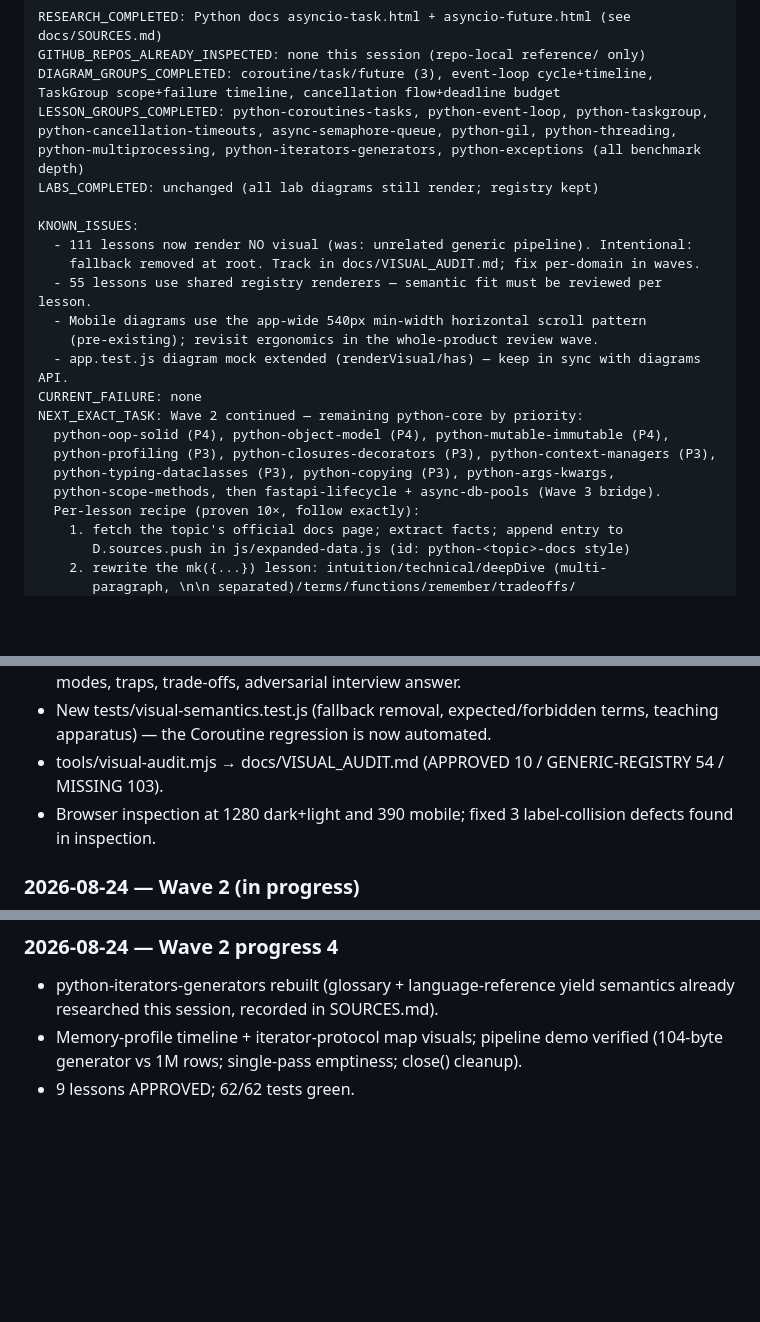
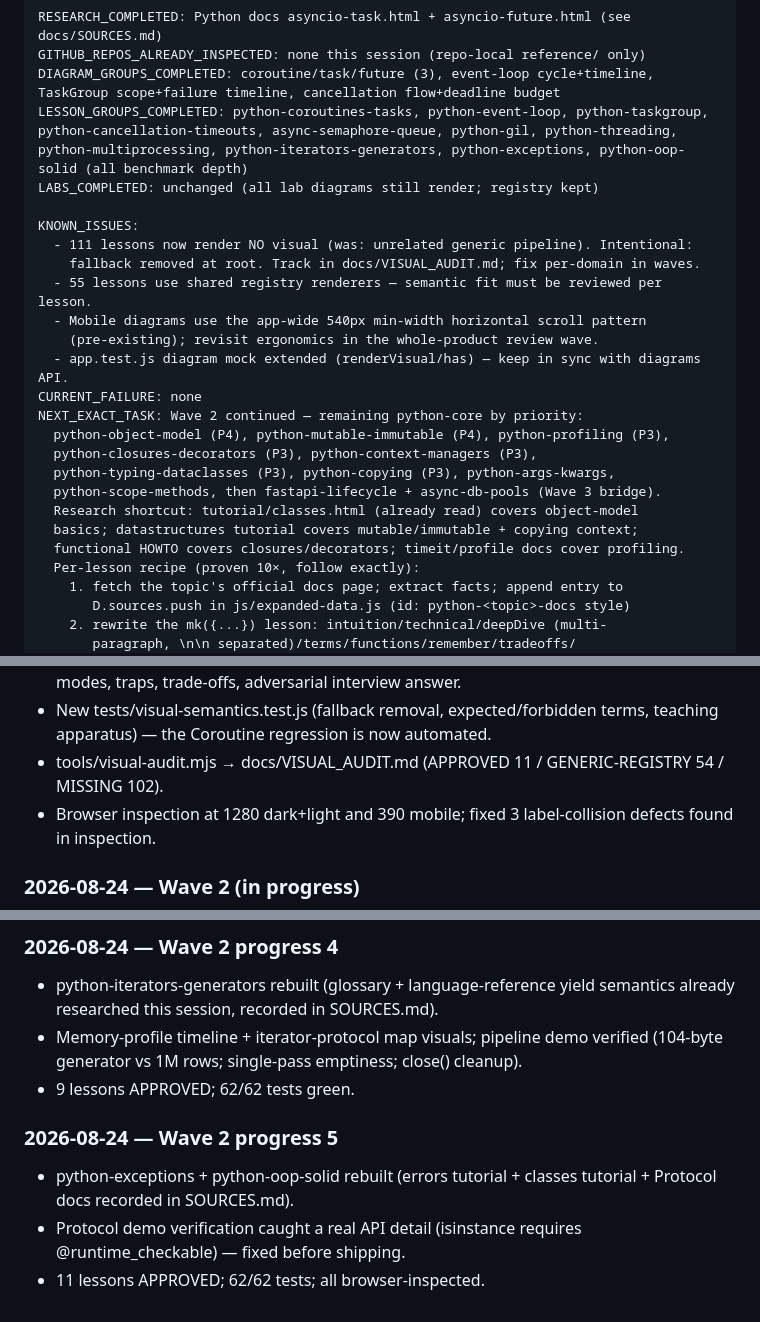
Before and after one commit to Moshiuzzaman4135/engineering-atlas, a Markdown page: docs/ENRICHMENT_STATUS.md, 3 parts joined by grey strips. GitHub-like rendering; blank space fills up the shorter version.

Commit message:
docs: checkpoint Wave 2 (11 lessons benchmark-depth)

```diff
--- a/docs/ENRICHMENT_STATUS.md
+++ b/docs/ENRICHMENT_STATUS.md
@@ -21,7 +21,7 @@ DOMAINS_REMAINING: python-core, database, messaging, distributed, system-design,
 RESEARCH_COMPLETED: Python docs asyncio-task.html + asyncio-future.html (see docs/SOURCES.md)
 GITHUB_REPOS_ALREADY_INSPECTED: none this session (repo-local reference/ only)
 DIAGRAM_GROUPS_COMPLETED: coroutine/task/future (3), event-loop cycle+timeline, TaskGroup scope+failure timeline, cancellation flow+deadline budget
-LESSON_GROUPS_COMPLETED: python-coroutines-tasks, python-event-loop, python-taskgroup, python-cancellation-timeouts, async-semaphore-queue, python-gil, python-threading, python-multiprocessing, python-iterators-generators, python-exceptions (all benchmark depth)
+LESSON_GROUPS_COMPLETED: python-coroutines-tasks, python-event-loop, python-taskgroup, python-cancellation-timeouts, async-semaphore-queue, python-gil, python-threading, python-multiprocessing, python-iterators-generators, python-exceptions, python-oop-solid (all benchmark depth)
 LABS_COMPLETED: unchanged (all lab diagrams still render; registry kept)
 
 KNOWN_ISSUES:
@@ -33,10 +33,13 @@ KNOWN_ISSUES:
   - app.test.js diagram mock extended (renderVisual/has) — keep in sync with diagrams API.
 CURRENT_FAILURE: none
 NEXT_EXACT_TASK: Wave 2 continued — remaining python-core by priority:
-  python-oop-solid (P4), python-object-model (P4), python-mutable-immutable (P4),
-  python-profiling (P3), python-closures-decorators (P3), python-context-managers (P3),
+  python-object-model (P4), python-mutable-immutable (P4), python-profiling (P3),
+  python-closures-decorators (P3), python-context-managers (P3),
   python-typing-dataclasses (P3), python-copying (P3), python-args-kwargs,
   python-scope-methods, then fastapi-lifecycle + async-db-pools (Wave 3 bridge).
+  Research shortcut: tutorial/classes.html (already read) covers object-model
+  basics; datastructures tutorial covers mutable/immutable + copying context;
+  functional HOWTO covers closures/decorators; timeit/profile docs cover profiling.
   Per-lesson recipe (proven 10×, follow exactly):
     1. fetch the topic's official docs page; extract facts; append entry to
        D.sources.push in js/expanded-data.js (id: python-<topic>-docs style)
@@ -102,7 +105,7 @@ NEXT_EXACT_TASK: Wave 2 continued — remaining python-core by priority:
   failure modes, traps, trade-offs, adversarial interview answer.
 - New tests/visual-semantics.test.js (fallback removal, expected/forbidden terms,
   teaching apparatus) — the Coroutine regression is now automated.
-- tools/visual-audit.mjs → docs/VISUAL_AUDIT.md (APPROVED 10 / GENERIC-REGISTRY 54 / MISSING 103).
+- tools/visual-audit.mjs → docs/VISUAL_AUDIT.md (APPROVED 11 / GENERIC-REGISTRY 54 / MISSING 102).
 - Browser inspection at 1280 dark+light and 390 mobile; fixed 3 label-collision
   defects found in inspection.
 
@@ -151,3 +154,11 @@ NEXT_EXACT_TASK: Wave 2 continued — remaining python-core by priority:
   verified (104-byte generator vs 1M rows; single-pass emptiness; close()
   cleanup).
 - 9 lessons APPROVED; 62/62 tests green.
+
+### 2026-08-24 — Wave 2 progress 5
+
+- python-exceptions + python-oop-solid rebuilt (errors tutorial + classes
+  tutorial + Protocol docs recorded in SOURCES.md).
+- Protocol demo verification caught a real API detail (isinstance requires
+  @runtime_checkable) — fixed before shipping.
+- 11 lessons APPROVED; 62/62 tests; all browser-inspected.
```
